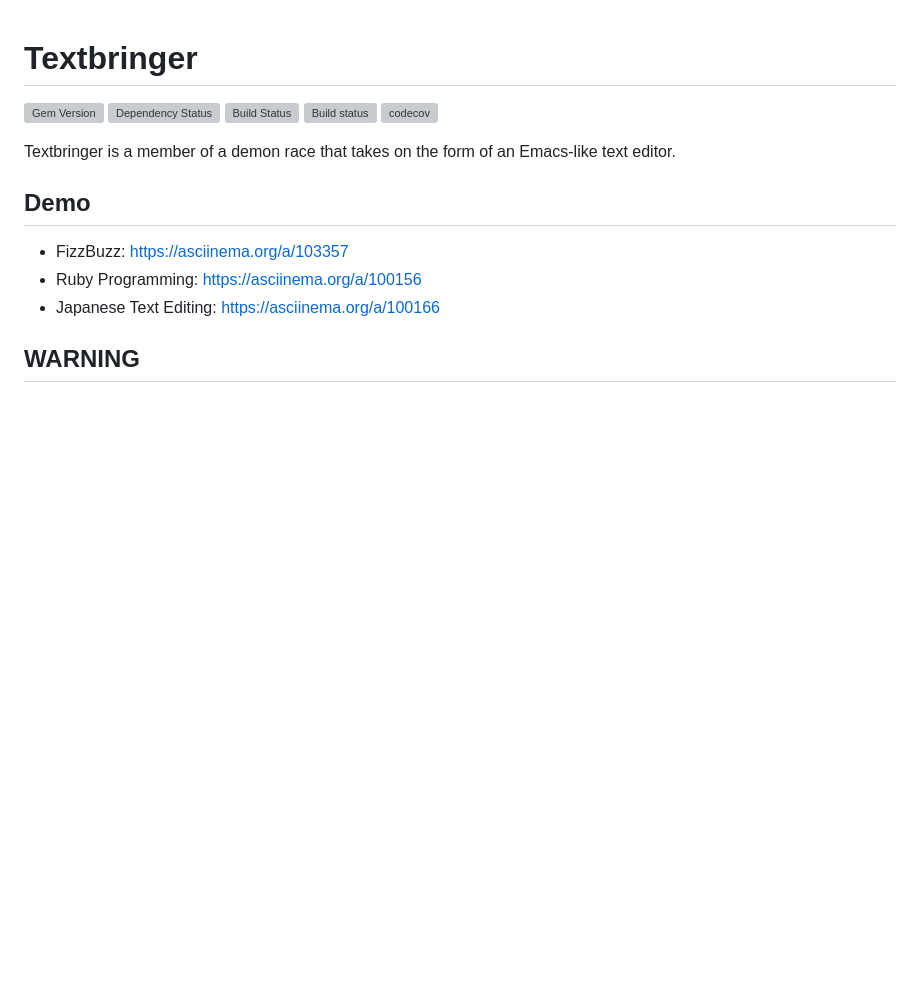
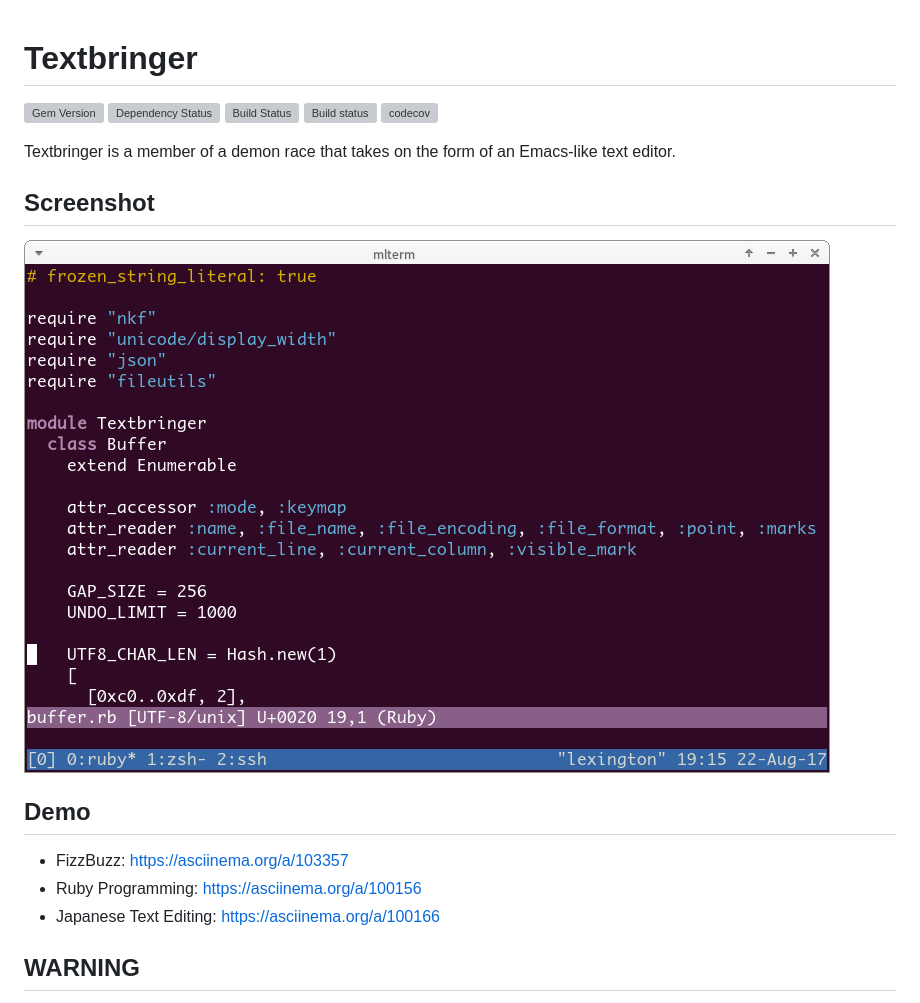
Before and after one commit to shugo/textbringer, a Markdown page: README.md, the part around the change. Rendered like a GitHub page; pictures changed too: screenshot.png (added); blank space fills up the shorter version; grey boxes are pictures that could not be loaded.

Commit message:
Add screenshot.

```diff
--- a/README.md
+++ b/README.md
@@ -8,6 +8,10 @@
 
 Textbringer is a member of a demon race that takes on the form of an Emacs-like
 text editor.
+
+## Screenshot
+
+![Screenshot](screenshot.png)
 
 ## Demo
 
```
